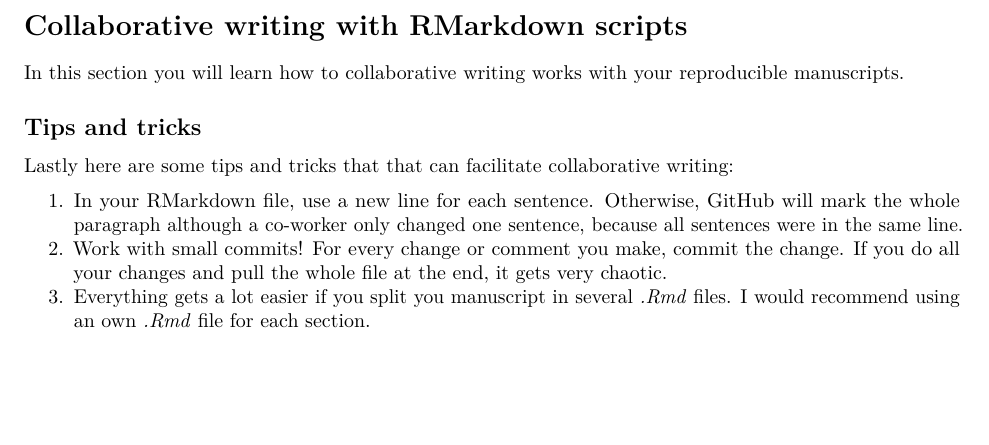
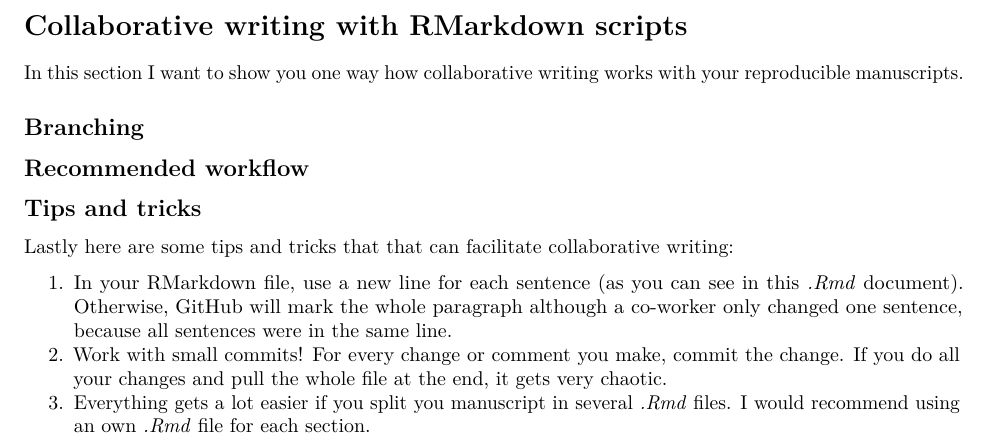
Before and after one commit to ChScheffel/Reproducible-Manuscripts, an R Markdown document (repro_manuscripts.Rmd): part of page 5 of 5, cut so that both start at the same text, the shorter picture padded with empty space. Rendered offline with R 4.5, knitr and Pandoc, then LaTeX, with nearby package versions.

Commit message:
edited text

```diff
--- a/repro_manuscripts.Rmd
+++ b/repro_manuscripts.Rmd
@@ -112,11 +112,18 @@
 \newpage
 # Collaborative writing with RMarkdown scripts
 
-In this section you will learn how to collaborative writing works with your reproducible manuscripts.
+In this section I want to show you one way how collaborative writing works with your reproducible manuscripts.
+
+## Branching
+
+## Recommended workflow
 
 ## Tips and tricks
 Lastly here are some tips and tricks that that can facilitate collaborative writing:
 
-1. In your RMarkdown file, use a new line for each sentence. Otherwise, GitHub will mark the whole paragraph although a co-worker only changed one sentence, because all sentences were in the same line.
-2. Work with small commits! For every change or comment you make, commit the change. If you do all your changes and pull the whole file at the end, it gets very chaotic.
-3. Everything gets a lot easier if you split you manuscript in several _.Rmd_ files. I would recommend using an own _.Rmd_ file for each section.
+1. In your RMarkdown file, use a new line for each sentence (as you can see in this _.Rmd_ document).
+Otherwise, GitHub will mark the whole paragraph although a co-worker only changed one sentence, because all sentences were in the same line.
+2. Work with small commits! For every change or comment you make, commit the change.
+If you do all your changes and pull the whole file at the end, it gets very chaotic.
+3. Everything gets a lot easier if you split you manuscript in several _.Rmd_ files.
+I would recommend using an own _.Rmd_ file for each section.
```
